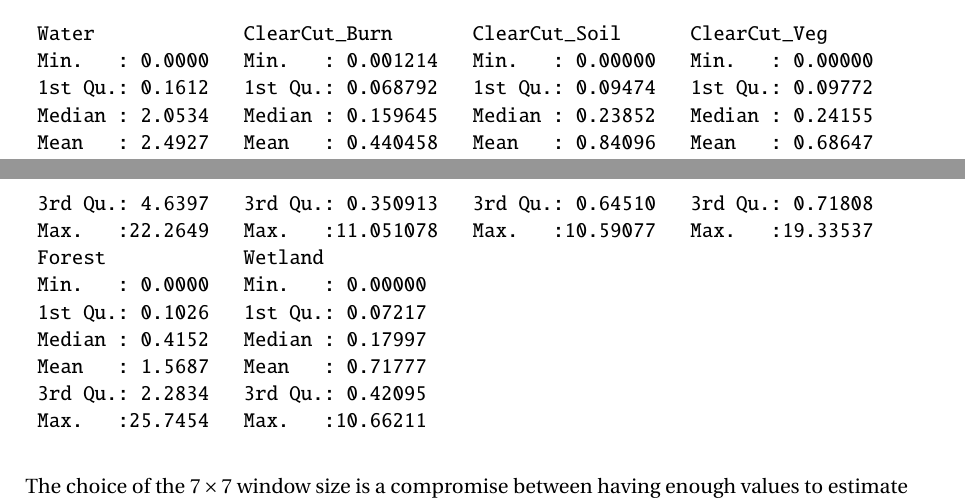
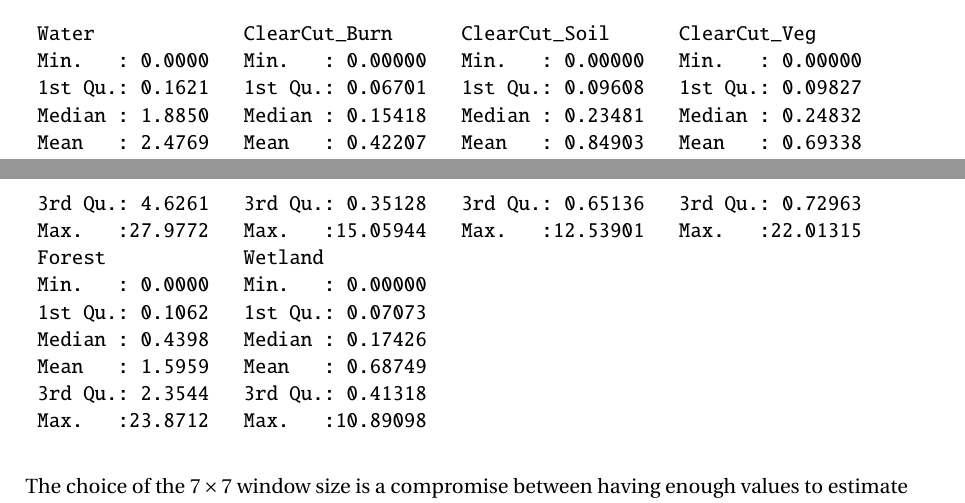
Before and after one commit to e-sensing/bayes_paper, a LaTeX document (Bayesian_smoothing_JSS.tex): two parts of pages 9 and 10 of 17, joined at a grey line, cut so that both start at the same text. Compiled offline with pdfLaTeX.

Commit message:
december version

```diff
--- a/Bayesian_smoothing_JSS.tex
+++ b/Bayesian_smoothing_JSS.tex
@@ -297,20 +295,20 @@ R> var_image <- bayes_variance(
 R> bayes_summary(var_image)
 \end{CodeInput}
 \begin{CodeOutput}
- Water             ClearCut_Burn       ClearCut_Soil      ClearCut_Veg
- Min.   : 0.0000   Min.   : 0.001214   Min.   : 0.00000   Min.   : 0.00000
- 1st Qu.: 0.1612   1st Qu.: 0.068792   1st Qu.: 0.09474   1st Qu.: 0.09772
- Median : 2.0534   Median : 0.159645   Median : 0.23852   Median : 0.24155
- Mean   : 2.4927   Mean   : 0.440458   Mean   : 0.84096   Mean   : 0.68647
- 3rd Qu.: 4.6397   3rd Qu.: 0.350913   3rd Qu.: 0.64510   3rd Qu.: 0.71808
- Max.   :22.2649   Max.   :11.051078   Max.   :10.59077   Max.   :19.33537
+ Water             ClearCut_Burn      ClearCut_Soil      ClearCut_Veg
+ Min.   : 0.0000   Min.   : 0.00000   Min.   : 0.00000   Min.   : 0.00000
+ 1st Qu.: 0.1621   1st Qu.: 0.06701   1st Qu.: 0.09608   1st Qu.: 0.09827
+ Median : 1.8850   Median : 0.15418   Median : 0.23481   Median : 0.24832
+ Mean   : 2.4769   Mean   : 0.42207   Mean   : 0.84903   Mean   : 0.69338
+ 3rd Qu.: 4.6261   3rd Qu.: 0.35128   3rd Qu.: 0.65136   3rd Qu.: 0.72963
+ Max.   :27.9772   Max.   :15.05944   Max.   :12.53901   Max.   :22.01315
  Forest            Wetland
  Min.   : 0.0000   Min.   : 0.00000
- 1st Qu.: 0.1026   1st Qu.: 0.07217
- Median : 0.4152   Median : 0.17997
- Mean   : 1.5687   Mean   : 0.71777
- 3rd Qu.: 2.2834   3rd Qu.: 0.42095
- Max.   :25.7454   Max.   :10.66211
+ 1st Qu.: 0.1062   1st Qu.: 0.07073
+ Median : 0.4398   Median : 0.17426
+ Mean   : 1.5959   Mean   : 0.68749
+ 3rd Qu.: 2.3544   3rd Qu.: 0.41318
+ Max.   :23.8712   Max.   :10.89098
 \end{CodeOutput}
 \end{CodeChunk}
 
```
Also changed, not shown: Bayesian_smoothing_JSS_files/figure-latex/map1-1.pdf, Bayesian_smoothing_JSS_files/figure-latex/smth1-1.pdf, Bayesian_smoothing_JSS_files/figure-latex/smth2-1.pdf, Bayesian_smoothing_JSS_files/figure-latex/vcube-1.pdf, Bayesian_smoothing_JSS_files/figure-latex/vhist-1.pdf, Bayesian_smoothing_JSS.tex (14 more changed lines), 1 other file.
